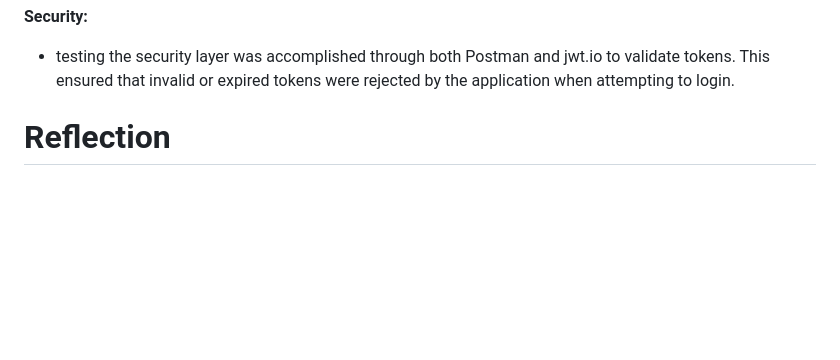
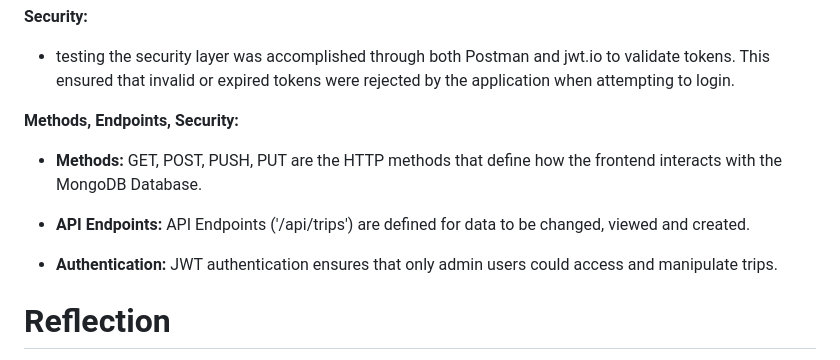
Before and after one commit to CClaudio1990/CS-465, a Markdown page: README.md, the part around one of its changes. Drawn GitHub-style; blank space fills up the shorter version.

```diff
--- a/README.md
+++ b/README.md
@@ -41,7 +45,13 @@ Testing the application was vital. Every major change made meant testing needed
 
 * testing the security layer was accomplished through both Postman and jwt.io to validate tokens. This ensured that invalid or expired tokens were rejected by the application when attempting to login.
 
+**Methods, Endpoints, Security:**
 
+* **Methods:** GET, POST, PUSH, PUT are the HTTP methods that define how the frontend interacts with the MongoDB Database.
+
+* **API Endpoints:** API Endpoints ('/api/trips') are defined for data to be changed, viewed and created.
+
+* **Authentication:** JWT authentication ensures that only admin users could access and manipulate trips.
 
 # Reflection
 
```
Also changed, not shown: other parts of README.md (+4 -0 lines).
